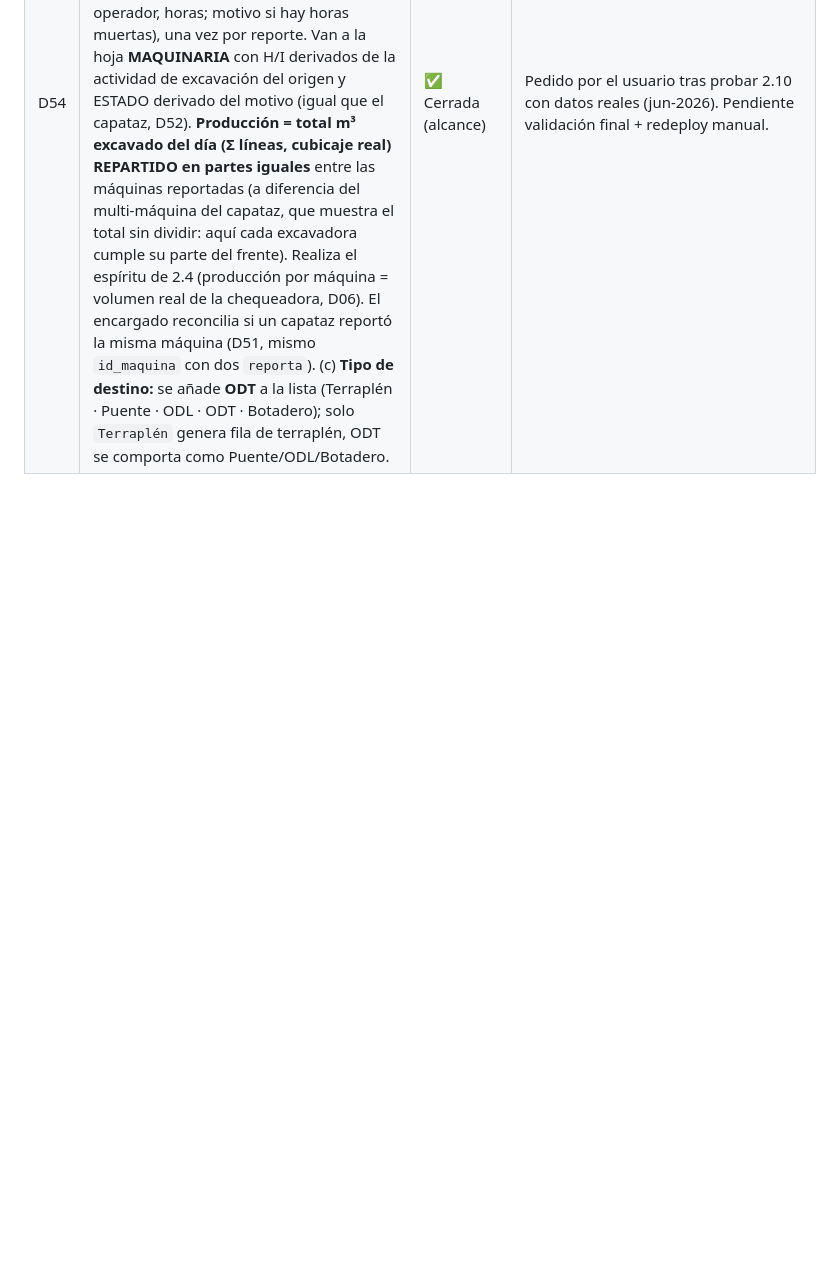
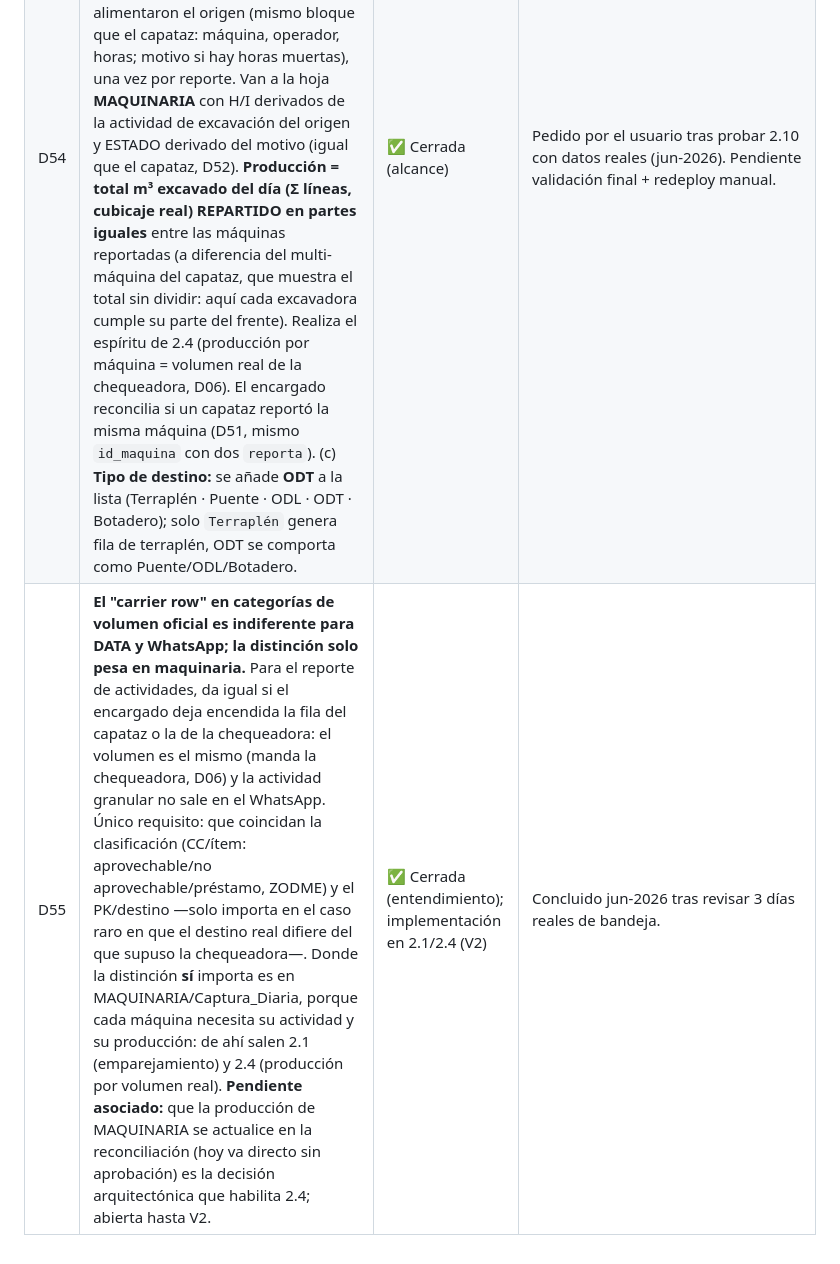
Before and after one commit to cesangal15/Ortiz-tm2-sur, a Markdown page: docs/02_REGISTRO_DECISIONES.md, the part around the change. Rendered like a GitHub page; blank space fills up the shorter version.

```diff
--- a/docs/02_REGISTRO_DECISIONES.md
+++ b/docs/02_REGISTRO_DECISIONES.md
@@ -58,3 +58,4 @@ Decisiones cerradas. **No replantear** salvo solicitud explícita del dueño del
 | D52 | Alineación de la hoja MAQUINARIA al formato real de Captura_Diaria (tabla de Excel `fact_produccion`, A1:AA). La hoja MAQUINARIA se reordena al layout de Captura: columnas de entrada en su posición, columnas-fórmula en BLANCO, internos del app después de AA. **Se pegan** (Pegado especial → Omitir blancos): B id_fecha · D id_proyecto · E id_maquina · G operador · H actividad · I SUB ACTIVIDAD · L Horas Operación · O Horas Mantenimiento · R ESTADO · T Producción · AA Observaciones. **No se pegan** (son fórmula de la tabla): A id_registro (`=ROW()…` autonumera) · C dia · F Tipo Equipo · J Unidad · K Horas Programadas (VLOOKUP a dim) · M %util · N Horas Muertas (prog−oper) · P %muerto · Q Horas Facturadas · U–X · Z. **En blanco aunque editables:** S CLIMA (pospuesto D37) · Y Viajes (no aplica a maquinaria). **Derivaciones del app:** H/I desde la actividad del capataz (05_CATALOGO §1); R ESTADO desde el motivo (05_CATALOGO §5); O = prog−oper solo si motivo=Mantenimiento; T en blanco para vibros y actividades de apoyo (D41/D44). Solo pasan a Captura las actividades con par H/I definido; MSR, paisajeo/adecuación/derrumbe y pedraplén no se incluyen en el pegado. | ✅ Cerrada | Reemplaza el mapeo previo de 04_ARQUITECTURA, que daba id_registro→A y horas_muertas→N como editables siendo fórmula. Verificado leyendo Modelo_Produccion_Maquinaria.xlsx (jun-2026). Cierra D40 y backlog 1.11. |
 | D53 | **Cubicaje real por placa en la chequeadora.** El volumen de cada línea = Σ(viajes_placa × cubicaje_placa), leyendo el cubicaje de la hoja nueva **CUBICAJE** (`placa · cubicaje`, opcional `tipo`). La placa se normaliza igual que el parser de D48 (6 chars MAYÚSCULAS, sin espacios ni guion) para que el cruce calce. **Placa no encontrada → fallback** al factor editable del reporte (14 por defecto) + aviso doble: naranja para la chequeadora (estilo D45/D48) y columna `cubicaje_origen`=`default` en VOLQUETAS para revisión en el Excel (las encontradas, `catalogo`). La fila de excavación (+terraplén si destino=Terraplén) usa ese volumen real, ya no total×14. **La empresa NO entra a la app** (vive en la Bitácora de Transporte, que ya hace placa→empresa/cubicaje); por eso no cierra 2.7. VOLQUETAS suma 3 columnas: `cubicaje`, `m3_placa`, `cubicaje_origen`. **Enmienda D05** (14 → fallback) y **D48** (la app sí lee dato por placa y el volumen oficial sí lo refleja). **D06 intacta:** la chequeadora sigue siendo la fuente del volumen. | ✅ Cerrada (alcance) | Implementación V2 (backlog 2.10), primer ítem de V2. Definido jun-2026. La hoja CUBICAJE la mantiene el usuario como espejo del cubicaje de la Bitácora; el backend la lee. |
 | D54 | **Ajustes post-prueba de la chequeadora (2.10).** (a) **Factor m³/viaje fijo:** se retira el recuadro editable de la pantalla; las placas que no están en CUBICAJE usan **14 fijo** (ya no editable desde la app). Enmienda el "factor editable" de D53/D05 — el editor del fallback deja de existir en el frontend (el backend mantiene 14 por defecto). (b) **Maquinaria en la chequeadora:** la chequeadora puede registrar las **excavadoras** que alimentaron el origen (mismo bloque que el capataz: máquina, operador, horas; motivo si hay horas muertas), una vez por reporte. Van a la hoja **MAQUINARIA** con H/I derivados de la actividad de excavación del origen y ESTADO derivado del motivo (igual que el capataz, D52). **Producción = total m³ excavado del día (Σ líneas, cubicaje real) REPARTIDO en partes iguales** entre las máquinas reportadas (a diferencia del multi-máquina del capataz, que muestra el total sin dividir: aquí cada excavadora cumple su parte del frente). Realiza el espíritu de 2.4 (producción por máquina = volumen real de la chequeadora, D06). El encargado reconcilia si un capataz reportó la misma máquina (D51, mismo `id_maquina` con dos `reporta`). (c) **Tipo de destino:** se añade **ODT** a la lista (Terraplén · Puente · ODL · ODT · Botadero); solo `Terraplén` genera fila de terraplén, ODT se comporta como Puente/ODL/Botadero. | ✅ Cerrada (alcance) | Pedido por el usuario tras probar 2.10 con datos reales (jun-2026). Pendiente validación final + redeploy manual. |
+| D55 | **El "carrier row" en categorías de volumen oficial es indiferente para DATA y WhatsApp; la distinción solo pesa en maquinaria.** Para el reporte de actividades, da igual si el encargado deja encendida la fila del capataz o la de la chequeadora: el volumen es el mismo (manda la chequeadora, D06) y la actividad granular no sale en el WhatsApp. Único requisito: que coincidan la clasificación (CC/ítem: aprovechable/no aprovechable/préstamo, ZODME) y el PK/destino —solo importa en el caso raro en que el destino real difiere del que supuso la chequeadora—. Donde la distinción **sí** importa es en MAQUINARIA/Captura_Diaria, porque cada máquina necesita su actividad y su producción: de ahí salen 2.1 (emparejamiento) y 2.4 (producción por volumen real). **Pendiente asociado:** que la producción de MAQUINARIA se actualice en la reconciliación (hoy va directo sin aprobación) es la decisión arquitectónica que habilita 2.4; abierta hasta V2. | ✅ Cerrada (entendimiento); implementación en 2.1/2.4 (V2) | Concluido jun-2026 tras revisar 3 días reales de bandeja. |
```
